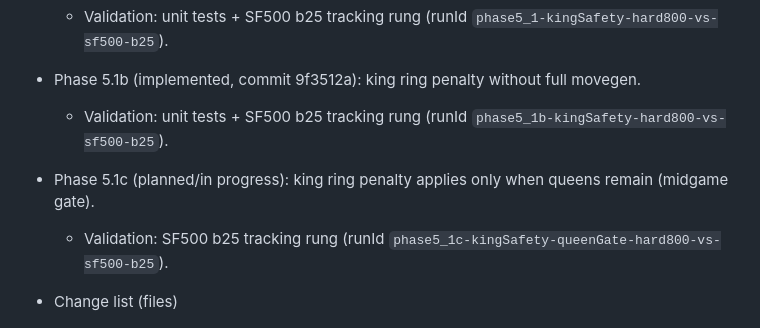
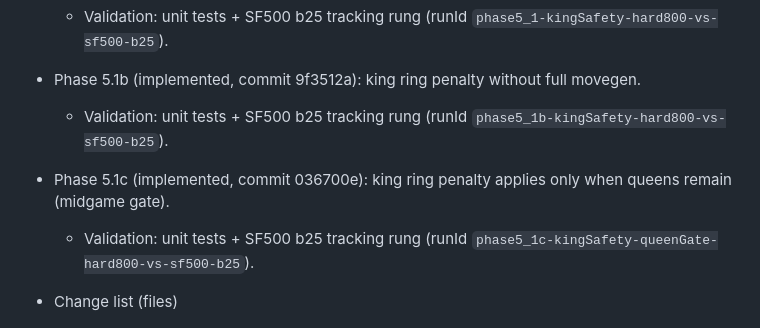
Before and after one commit to brainit-consulting/chess, a Markdown page: docs/ENGINE_ROADMAP.md, the part around the change. Drawn GitHub-style.

Commit message:
docs: mark phase 5.1c implemented

```diff
--- a/docs/ENGINE_ROADMAP.md
+++ b/docs/ENGINE_ROADMAP.md
@@ -271,8 +271,8 @@ Goal: Reduce early threefolds without changing time caps.
   - Validation: unit tests + SF500 b25 tracking rung (runId `phase5_1-kingSafety-hard800-vs-sf500-b25`).
 - Phase 5.1b (implemented, commit 9f3512a): king ring penalty without full movegen.
   - Validation: unit tests + SF500 b25 tracking rung (runId `phase5_1b-kingSafety-hard800-vs-sf500-b25`).
-- Phase 5.1c (planned/in progress): king ring penalty applies only when queens remain (midgame gate).
-  - Validation: SF500 b25 tracking rung (runId `phase5_1c-kingSafety-queenGate-hard800-vs-sf500-b25`).
+- Phase 5.1c (implemented, commit 036700e): king ring penalty applies only when queens remain (midgame gate).
+  - Validation: unit tests + SF500 b25 tracking rung (runId `phase5_1c-kingSafety-queenGate-hard800-vs-sf500-b25`).
 
 - Change list (files)
   - `src/ai/evaluate.ts`
```
